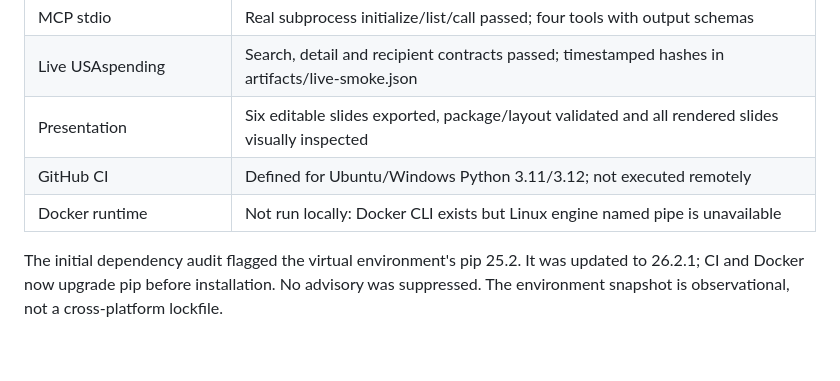
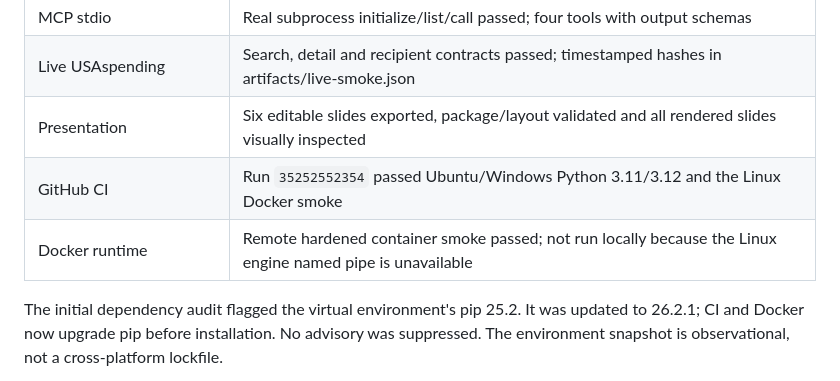
Before and after one commit to drosadocastro-bit/CIVICGATE, a Markdown page: docs/BUILD_REPORT.md, the part around the change. Rendered like a GitHub page; blank space fills up the shorter version.

```diff
--- a/docs/BUILD_REPORT.md
+++ b/docs/BUILD_REPORT.md
@@ -27,8 +27,8 @@ The local generated file inventory is intentionally ignored along with API captu
 | MCP stdio | Real subprocess initialize/list/call passed; four tools with output schemas |
 | Live USAspending | Search, detail and recipient contracts passed; timestamped hashes in artifacts/live-smoke.json |
 | Presentation | Six editable slides exported, package/layout validated and all rendered slides visually inspected |
-| GitHub CI | Defined for Ubuntu/Windows Python 3.11/3.12; not executed remotely |
-| Docker runtime | Not run locally: Docker CLI exists but Linux engine named pipe is unavailable |
+| GitHub CI | Run `35252552354` passed Ubuntu/Windows Python 3.11/3.12 and the Linux Docker smoke |
+| Docker runtime | Remote hardened container smoke passed; not run locally because the Linux engine named pipe is unavailable |
 
 The initial dependency audit flagged the virtual environment's pip 25.2. It was updated to 26.2.1; CI and Docker now upgrade pip before installation. No advisory was suppressed. The environment snapshot is observational, not a cross-platform lockfile.
 
```
Also changed, not shown: README.md (+1 -1 lines).
